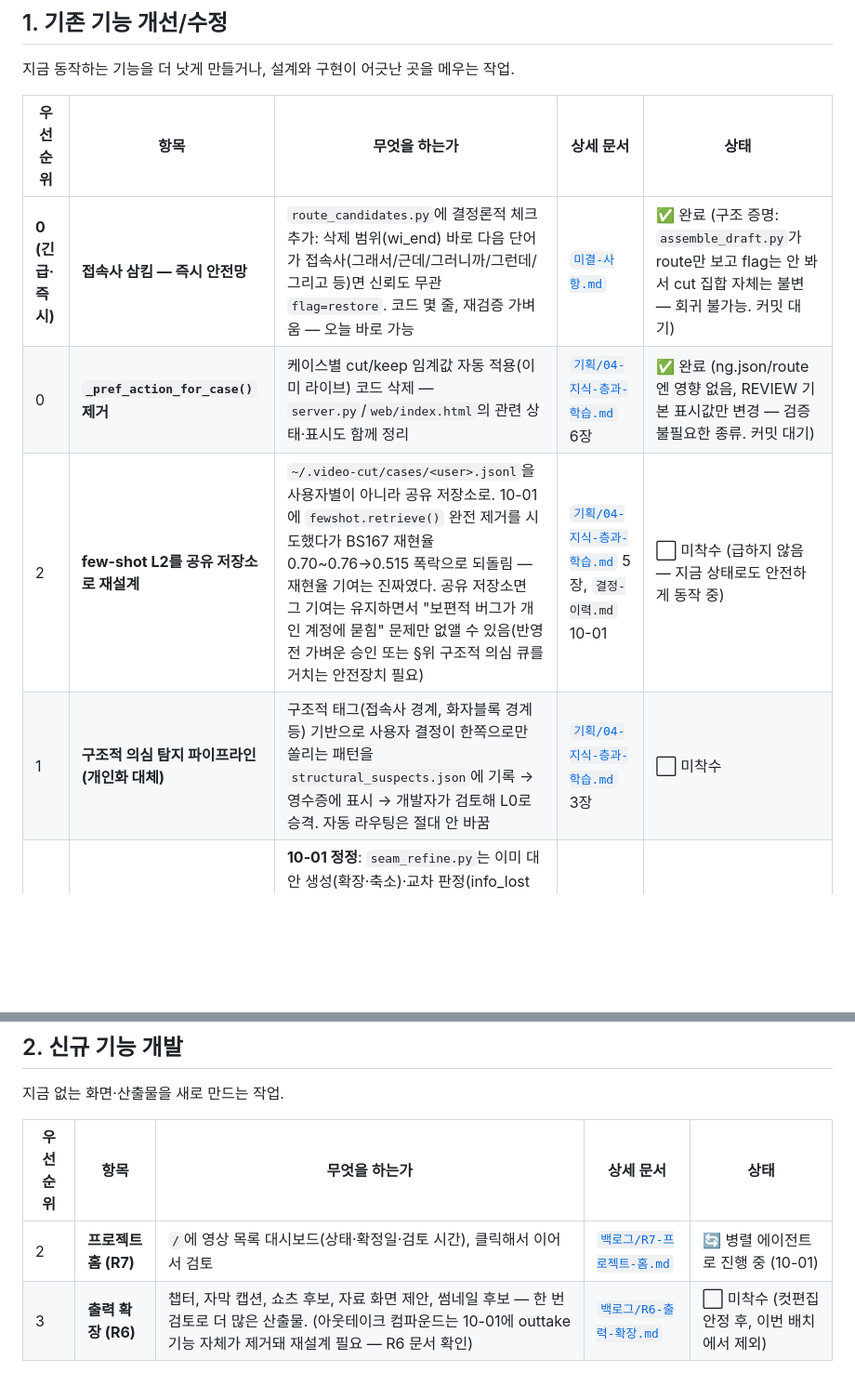
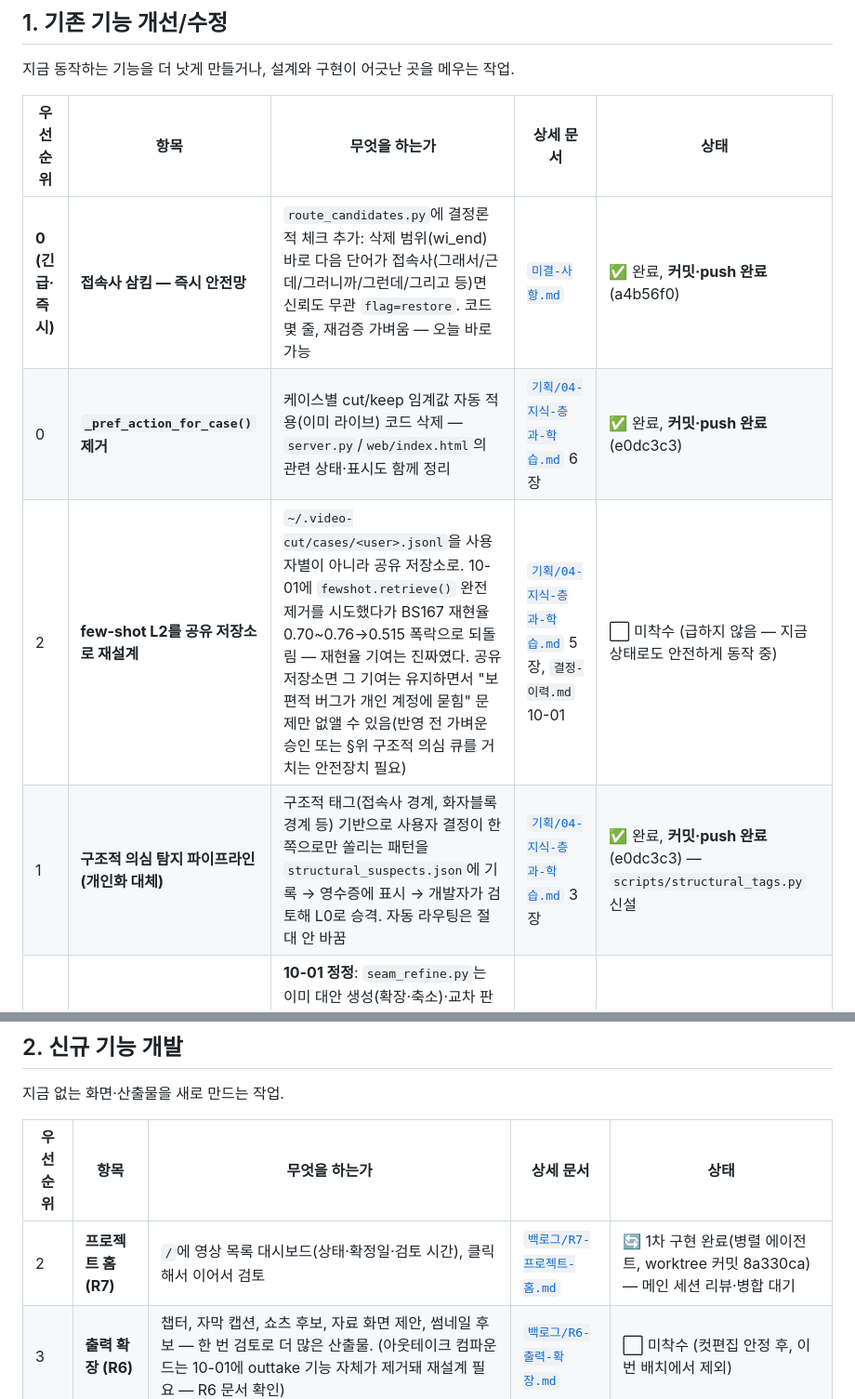
Before and after one commit to imaginefutures/video-automation, a Markdown page: docs/남은-개발.md, 2 parts joined by grey strips. Shown at 93% size. Drawn GitHub-style; blank space fills up the shorter version.

Commit message:
남은-개발.md: 상태 표시 누락 정정 (구조적 의심 탐지·즉시 안전망·개인화 제거는 이미 커밋됐었음), R7 1차 구현 완료 반영
Co-Authored-By: Claude Sonnet 5 <noreply@anthropic.com>

```diff
--- a/docs/남은-개발.md
+++ b/docs/남은-개발.md
@@ -27,10 +27,10 @@
 
 | 우선순위 | 항목 | 무엇을 하는가 | 상세 문서 | 상태 |
 |---|---|---|---|---|
-| **0 (긴급·즉시)** | **접속사 삼킴 — 즉시 안전망** | `route_candidates.py`에 결정론적 체크 추가: 삭제 범위(wi_end) 바로 다음 단어가 접속사(그래서/근데/그러니까/그런데/그리고 등)면 신뢰도 무관 `flag=restore`. 코드 몇 줄, 재검증 가벼움 — 오늘 바로 가능 | [`미결-사항.md`](미결-사항.md) | ✅ 완료 (구조 증명: `assemble_draft.py`가 route만 보고 flag는 안 봐서 cut 집합 자체는 불변 — 회귀 불가능. 커밋 대기) |
-| 0 | **`_pref_action_for_case()` 제거** | 케이스별 cut/keep 임계값 자동 적용(이미 라이브) 코드 삭제 — `server.py`/`web/index.html`의 관련 상태·표시도 함께 정리 | [`기획/04-지식-층과-학습.md`](기획/04-지식-층과-학습.md) 6장 | ✅ 완료 (ng.json/route엔 영향 없음, REVIEW 기본 표시값만 변경 — 검증 불필요한 종류. 커밋 대기) |
+| **0 (긴급·즉시)** | **접속사 삼킴 — 즉시 안전망** | `route_candidates.py`에 결정론적 체크 추가: 삭제 범위(wi_end) 바로 다음 단어가 접속사(그래서/근데/그러니까/그런데/그리고 등)면 신뢰도 무관 `flag=restore`. 코드 몇 줄, 재검증 가벼움 — 오늘 바로 가능 | [`미결-사항.md`](미결-사항.md) | ✅ 완료, **커밋·push 완료**(a4b56f0) |
+| 0 | **`_pref_action_for_case()` 제거** | 케이스별 cut/keep 임계값 자동 적용(이미 라이브) 코드 삭제 — `server.py`/`web/index.html`의 관련 상태·표시도 함께 정리 | [`기획/04-지식-층과-학습.md`](기획/04-지식-층과-학습.md) 6장 | ✅ 완료, **커밋·push 완료**(e0dc3c3) |
 | 2 | **few-shot L2를 공유 저장소로 재설계** | `~/.video-cut/cases/<user>.jsonl`을 사용자별이 아니라 공유 저장소로. 10-01에 `fewshot.retrieve()` 완전 제거를 시도했다가 BS167 재현율 0.70~0.76→0.515 폭락으로 되돌림 — 재현율 기여는 진짜였다. 공유 저장소면 그 기여는 유지하면서 "보편적 버그가 개인 계정에 묻힘" 문제만 없앨 수 있음(반영 전 가벼운 승인 또는 §위 구조적 의심 큐를 거치는 안전장치 필요) | [`기획/04-지식-층과-학습.md`](기획/04-지식-층과-학습.md) 5장, `결정-이력.md` 10-01 | ⬜ 미착수 (급하지 않음 — 지금 상태로도 안전하게 동작 중) |
-| 1 | **구조적 의심 탐지 파이프라인 (개인화 대체)** | 구조적 태그(접속사 경계, 화자블록 경계 등) 기반으로 사용자 결정이 한쪽으로만 쏠리는 패턴을 `structural_suspects.json`에 기록 → 영수증에 표시 → 개발자가 검토해 L0로 승격. 자동 라우팅은 절대 안 바꿈 | [`기획/04-지식-층과-학습.md`](기획/04-지식-층과-학습.md) 3장 | ⬜ 미착수 |
+| 1 | **구조적 의심 탐지 파이프라인 (개인화 대체)** | 구조적 태그(접속사 경계, 화자블록 경계 등) 기반으로 사용자 결정이 한쪽으로만 쏠리는 패턴을 `structural_suspects.json`에 기록 → 영수증에 표시 → 개발자가 검토해 L0로 승격. 자동 라우팅은 절대 안 바꿈 | [`기획/04-지식-층과-학습.md`](기획/04-지식-층과-학습.md) 3장 | ✅ 완료, **커밋·push 완료**(e0dc3c3) — `scripts/structural_tags.py` 신설 |
 | 1 | **부분 루프 점수 시스템 + 나머지 2개 (P2 재스코핑, 10-01)** | **10-01 정정**: `seam_refine.py`는 이미 대안 생성(확장·축소)·교차 판정(info_lost 포함)·최대 3라운드 재투입까지 구현돼 있음(다른 세션이 코드로 확인). 진짜 남은 건 셋: ① `select_alt()`를 "가장 많이 지우는 것"이 아니라 02 문서 2.5의 가중합 점수(음향연속성 0.4+문장연결 0.4+리듬 0.2)로 바꾸기 — 접속사 삼킴류가 바로 이 지점에서 새어나갈 수 있음, ② "잔여 조각 흡수" 대안 종류 추가, ③ 진동(oscillation) 감지 후 점수 높은 쪽 고정 | [`기획/02-품질-루프.md`](기획/02-품질-루프.md) 2.3~2.7절, [`현재-설계/NG-판별.md`](현재-설계/NG-판별.md) | ⬜ 미착수 |
 | 1 | **접속사 삼킴 — 정밀 수정 (prompt/few-shot, 보완용)** | `classify_region.py`의 CASE_TAXONOMY에 이 패턴 전용 지시+예시 추가. P2 완성 전 임시 보완. 09-30 "Fix 3" 전례처럼 무관한 케이스에 회귀를 일으킬 수 있어 **BS145/167/183 gold 재검증 필수** | [`미결-사항.md`](미결-사항.md), `결정-이력.md` 09-30 Fix 3 항목 | ⬜ 미착수 |
 | 1 | **영상 프레임 신호** | NG 판별 보조 신호로 재시작 경계 프레임(시선 이탈·자세 리셋)을 추가. 채택 기준이 이미 정의돼 있음(텍스트+음향만으론 REVIEW로 빠지던 항목이 이 신호로 실제로 줄어드는지 BS145/167/183 gold로 실측) | [`백로그/영상-프레임-신호.md`](백로그/영상-프레임-신호.md), [`현재-설계/NG-판별.md`](현재-설계/NG-판별.md) 판별 신호 | ⬜ 미착수 |
@@ -46,7 +46,7 @@
 
 | 우선순위 | 항목 | 무엇을 하는가 | 상세 문서 | 상태 |
 |---|---|---|---|---|
-| 2 | **프로젝트 홈 (R7)** | `/`에 영상 목록 대시보드(상태·확정일·검토 시간), 클릭해서 이어서 검토 | [`백로그/R7-프로젝트-홈.md`](백로그/R7-프로젝트-홈.md) | 🔄 병렬 에이전트로 진행 중 (10-01) |
+| 2 | **프로젝트 홈 (R7)** | `/`에 영상 목록 대시보드(상태·확정일·검토 시간), 클릭해서 이어서 검토 | [`백로그/R7-프로젝트-홈.md`](백로그/R7-프로젝트-홈.md) | 🔄 1차 구현 완료(병렬 에이전트, worktree 커밋 8a330ca) — 메인 세션 리뷰·병합 대기 |
 | 3 | **출력 확장 (R6)** | 챕터, 자막 캡션, 쇼츠 후보, 자료 화면 제안, 썸네일 후보 — 한 번 검토로 더 많은 산출물. (아웃테이크 컴파운드는 10-01에 outtake 기능 자체가 제거돼 재설계 필요 — R6 문서 확인) | [`백로그/R6-출력-확장.md`](백로그/R6-출력-확장.md) | ⬜ 미착수 (컷편집 안정 후, 이번 배치에서 제외) |
 
 ## 3. 폐기됨 — 더 이상 추진 안 함
```
